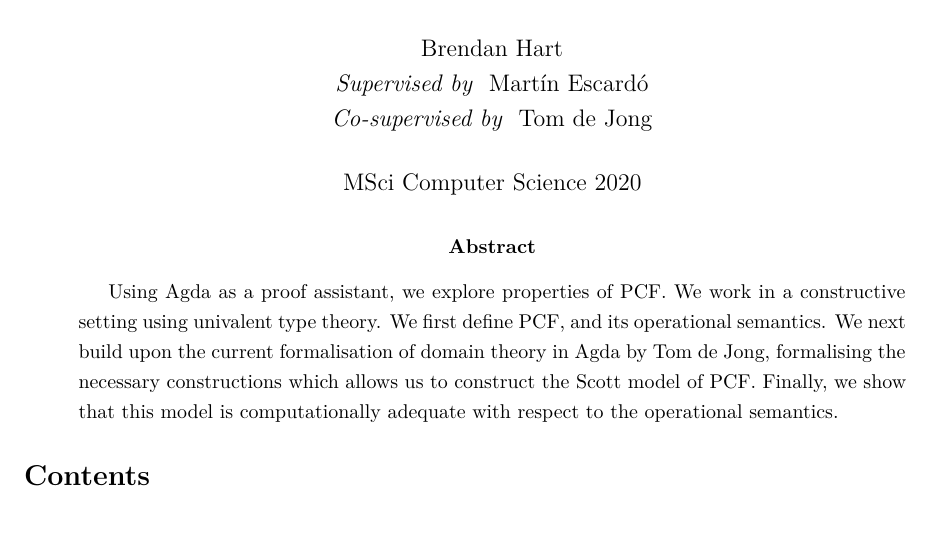
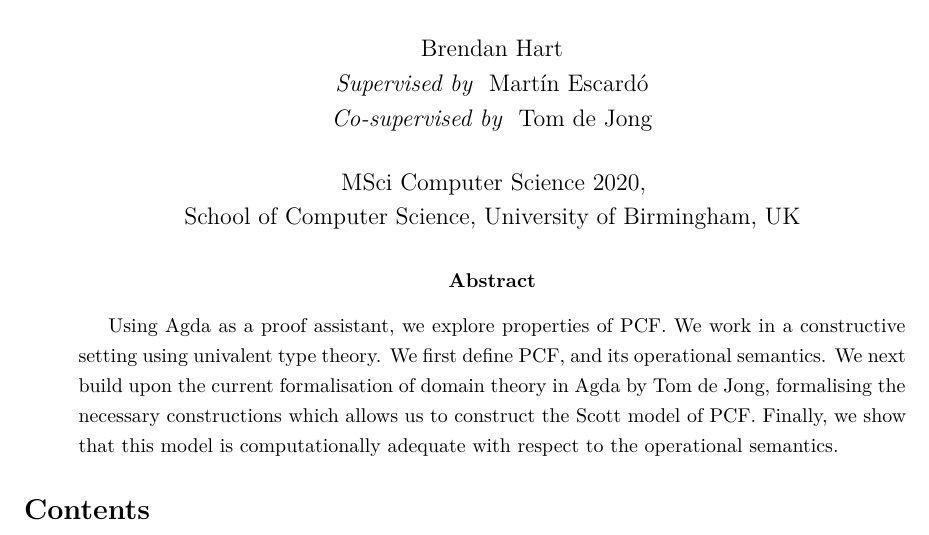
Before and after one commit to BrendanHart/Investigating-Properties-of-PCF, a LaTeX paper (latex/main.tex): part of page 1 of 3, cut so that both start at the same text. Compiled offline with XeLaTeX; a missing font is replaced by an installed copy or a similar font.

Commit message:
Add university to front page. Update README.

```diff
--- a/latex/main.tex
+++ b/latex/main.tex
@@ -22,7 +22,7 @@
 
 \usepackage{bussproofs}
 \usepackage{multicol}
-\usepackage[title,page,titletoc]{appendix}
+\usepackage[title,page,titletoc,toc]{appendix}
 
 \usepackage{listings}
 
@@ -209,13 +209,14 @@
   \emph{Supervised by } Mart\'{\i}n Escard\'o \\
   \emph{Co-supervised by } Tom de Jong
 }
-\date{MSci Computer Science 2020}
+\date{MSci Computer Science 2020, \\ School of Computer Science, University of Birmingham, UK}
 
 \maketitle
 
 \begin{abstract}
 Using Agda as a proof assistant, we explore properties of PCF. We work in a constructive setting using univalent type theory. We first define PCF, and its operational semantics. We next build upon the current formalisation of domain theory in Agda by Tom de Jong, formalising the necessary constructions which allows us to construct the Scott model of PCF. Finally, we show that this model is computationally adequate with respect to the operational semantics.
 \end{abstract}
+
 
 \begin{multicols}{2}
   %\begin{spacing}{1}
```
Also changed, not shown: README.md, latex/main.tex (1 more changed lines).
